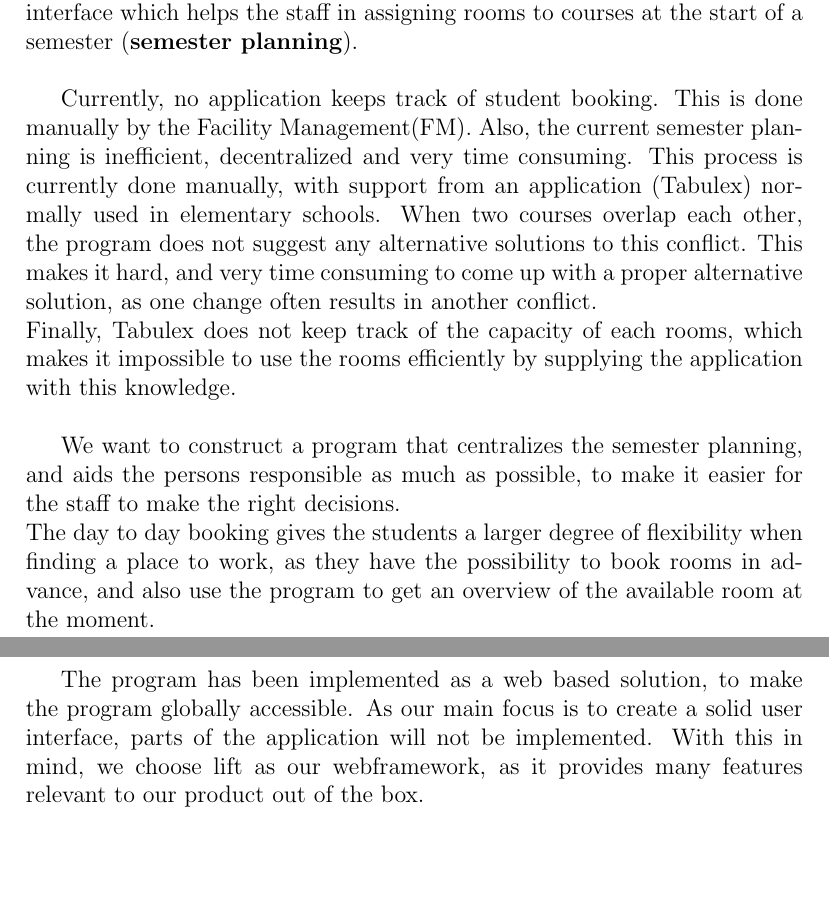
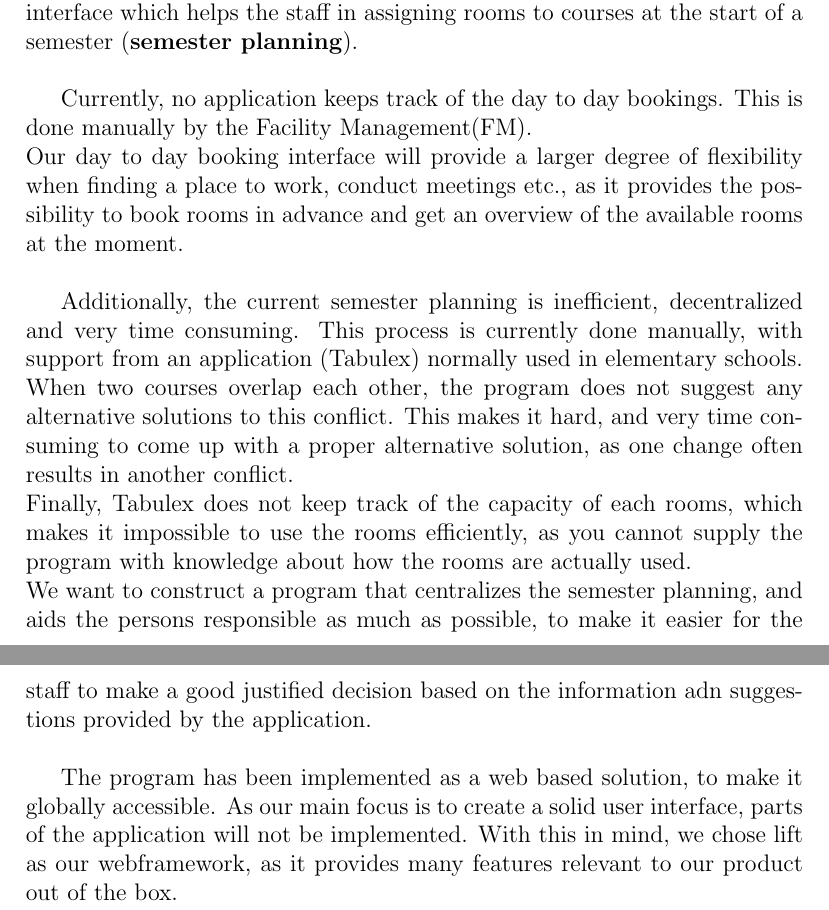
Before and after one commit to FWKM/ITUplan, a LaTeX thesis (docs/report/master/master.tex, which reads docs/report/master/Chapters/Chapter1/chapter1.tex): two parts of pages 4 and 5 of 23, joined at a grey line, cut so that both start at the same text, the shorter picture padded with empty space. Compiled offline with pdfLaTeX; an older LaTeX class or package is replaced by its successor.

Commit message:
intro edit

```diff
--- a/docs/report/master/Chapters/Chapter1/chapter1.tex
+++ b/docs/report/master/Chapters/Chapter1/chapter1.tex
@@ -2,14 +2,14 @@
 \section{Introduction}
 In this project we have designed an application which fullfils two tasks, concerning the use of rooms at the IT University (ITU). We have developed a user friendly interface for booking of rooms(\textbf{day to day booking}), and an interface which helps the staff in assigning rooms to courses at the start of a semester (\textbf{semester planning}).\\
 
-Currently, no application keeps track of student booking. This is done manually by the Facility Management(FM). Also, the current semester planning is inefficient, decentralized and very time consuming. This process is currently done manually, with support from an application (Tabulex) normally used in elementary schools. When two courses overlap each other, the program does not suggest any alternative solutions to this conflict. This makes it hard, and very time consuming to come up with a proper alternative solution, as one change often results in another conflict.\\
-Finally, Tabulex does not keep track of the capacity of each rooms, which makes it impossible to use the rooms efficiently by supplying the application with this knowledge.\\
+Currently, no application keeps track of the day to day bookings. This is done manually by the Facility Management(FM).\\
+Our day to day booking interface will provide a larger degree of flexibility when finding a place to work, conduct meetings etc., as it provides the possibility to book rooms in advance and get an overview of the available rooms at the moment.\\
 
-We want to construct a program that centralizes the semester planning, and aids the persons responsible as much as possible, to make it easier for the staff to make the right decisions. \\
-The day to day booking gives the students a larger degree of flexibility when finding a place to work, as they have the possibility to book rooms in advance, and also use the program to get an overview of the available room at the moment.\\
+ Additionally, the current semester planning is inefficient, decentralized and very time consuming. This process is currently done manually, with support from an application (Tabulex) normally used in elementary schools. When two courses overlap each other, the program does not suggest any alternative solutions to this conflict. This makes it hard, and very time consuming to come up with a proper alternative solution, as one change often results in another conflict.\\
+Finally, Tabulex does not keep track of the capacity of each rooms, which makes it impossible to use the rooms efficiently, as you cannot supply the program with knowledge about how the rooms are actually used.\\
+We want to construct a program that centralizes the semester planning, and aids the persons responsible as much as possible, to make it easier for the staff to make a good justified decision based on the information adn suggestions provided by the application. \\
 
-
-The program has been implemented as a web based solution, to make the program globally accessible. As our main focus is to create a solid user interface, parts of the application will not be implemented. With this in mind, we choose lift as our webframework, as it provides many features relevant to our product out of the box.
+The program has been implemented as a web based solution, to make it globally accessible. As our main focus is to create a solid user interface, parts of the application will not be implemented. With this in mind, we chose lift as our webframework, as it provides many features relevant to our product out of the box.
 
 \pagebreak
 \label{sec:current_situation}
```
